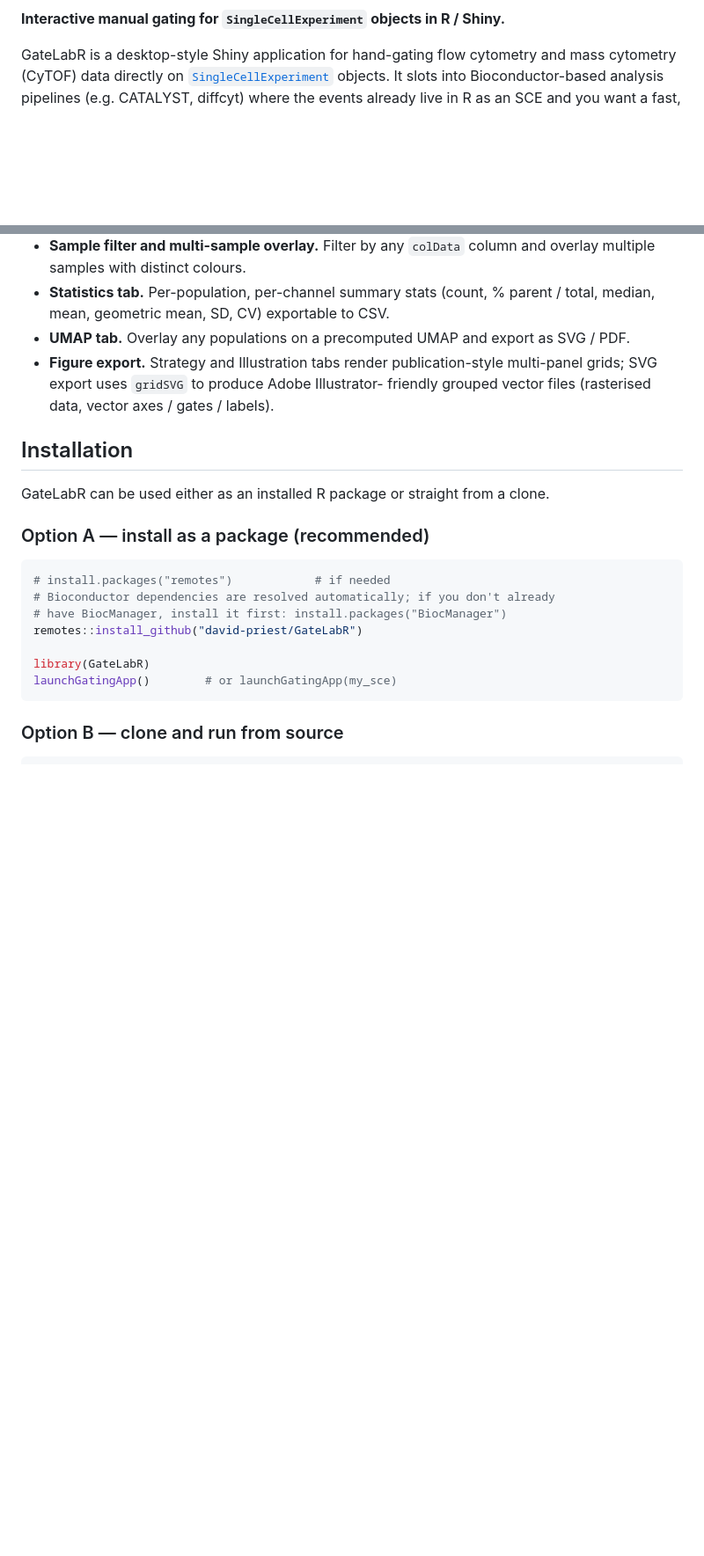
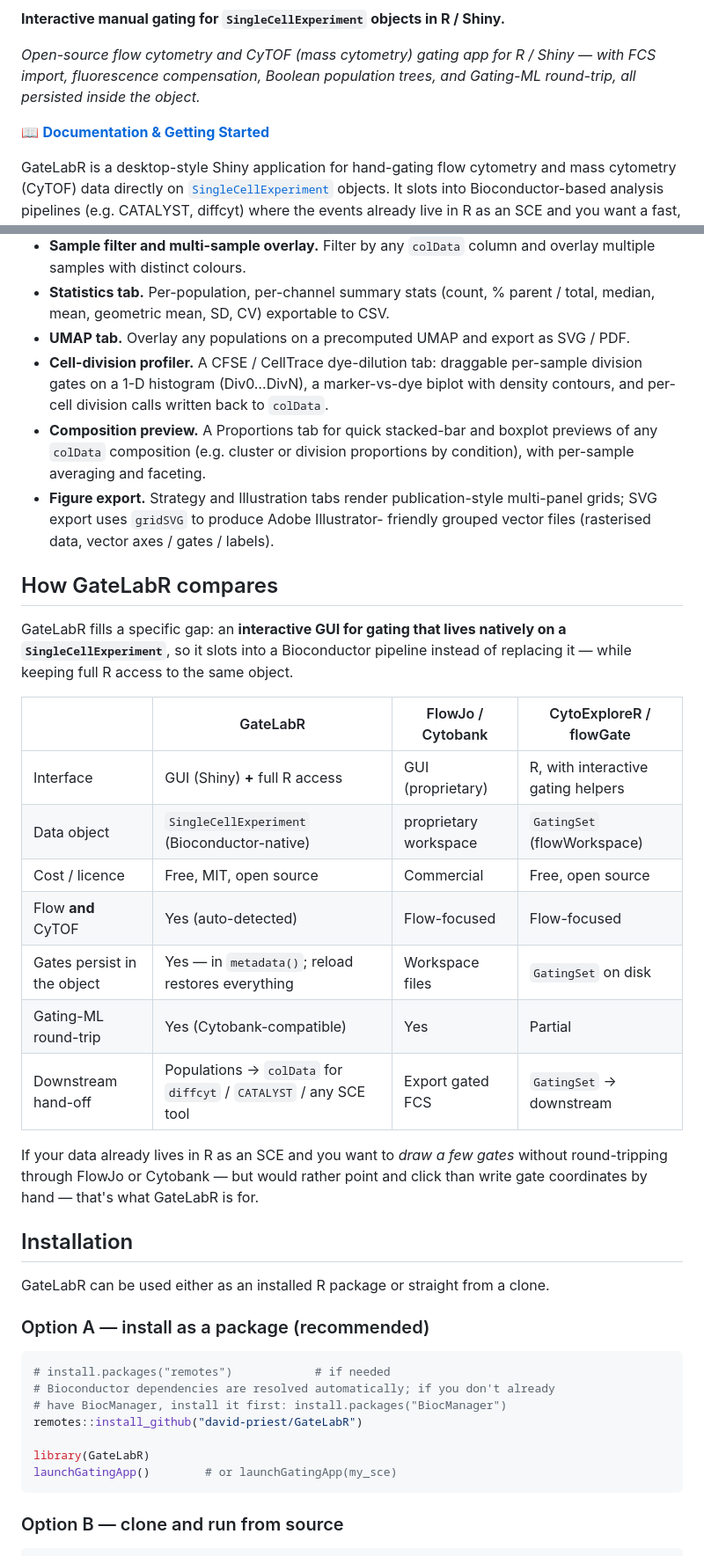
Before and after one commit to david-priest/GateLabR, a Markdown page: README.md, 2 parts joined by grey strips. Shown at 88% size. Rendered like a GitHub page; blank space fills up the shorter version.

Commit message:
README: docs badge/link, search tagline, comparison table, division+proportions features
Discoverability + onboarding: link the now-live pkgdown site, add a keyword-dense
search tagline, a 'How GateLabR compares' table (vs FlowJo/Cytobank and
CytoExploreR/flowGate), and surface the Division and Proportions tabs in Features.

Co-Authored-By: Claude Opus 4.8 (1M context) <noreply@anthropic.com>

```diff
--- a/README.md
+++ b/README.md
@@ -5,5 +6,11 @@
 
 **Interactive manual gating for `SingleCellExperiment` objects in R / Shiny.**
+
+*Open-source flow cytometry and CyTOF (mass cytometry) gating app for R / Shiny —
+with FCS import, fluorescence compensation, Boolean population trees, and
+Gating-ML round-trip, all persisted inside the object.*
+
+📖 **[Documentation & Getting Started](https://david-priest.github.io/GateLabR)**
 
 GateLabR is a desktop-style Shiny application for hand-gating flow cytometry
 and mass cytometry (CyTOF) data directly on
@@ -47,10 +54,37 @@ so loading the SCE again restores the entire workspace.
   % parent / total, median, mean, geometric mean, SD, CV) exportable to CSV.
 - **UMAP tab.** Overlay any populations on a precomputed UMAP and export as
   SVG / PDF.
+- **Cell-division profiler.** A CFSE / CellTrace dye-dilution tab: draggable
+  per-sample division gates on a 1-D histogram (Div0…DivN), a marker-vs-dye
+  biplot with density contours, and per-cell division calls written back to
+  `colData`.
+- **Composition preview.** A Proportions tab for quick stacked-bar and boxplot
+  previews of any `colData` composition (e.g. cluster or division proportions by
+  condition), with per-sample averaging and faceting.
 - **Figure export.** Strategy and Illustration tabs render publication-style
   multi-panel grids; SVG export uses `gridSVG` to produce Adobe Illustrator-
   friendly grouped vector files (rasterised data, vector axes / gates /
   labels).
+
+## How GateLabR compares
+
+GateLabR fills a specific gap: an **interactive GUI for gating that lives
+natively on a `SingleCellExperiment`**, so it slots into a Bioconductor pipeline
+instead of replacing it — while keeping full R access to the same object.
+
+| | GateLabR | FlowJo / Cytobank | CytoExploreR / flowGate |
+|---|---|---|---|
+| Interface | GUI (Shiny) **+** full R access | GUI (proprietary) | R, with interactive gating helpers |
+| Data object | `SingleCellExperiment` (Bioconductor-native) | proprietary workspace | `GatingSet` (flowWorkspace) |
+| Cost / licence | Free, MIT, open source | Commercial | Free, open source |
+| Flow **and** CyTOF | Yes (auto-detected) | Flow-focused | Flow-focused |
+| Gates persist in the object | Yes — in `metadata()`; reload restores everything | Workspace files | `GatingSet` on disk |
+| Gating-ML round-trip | Yes (Cytobank-compatible) | Yes | Partial |
+| Downstream hand-off | Populations → `colData` for `diffcyt` / `CATALYST` / any SCE tool | Export gated FCS | `GatingSet` → downstream |
+
+If your data already lives in R as an SCE and you want to *draw a few gates*
+without round-tripping through FlowJo or Cytobank — but would rather point and
+click than write gate coordinates by hand — that's what GateLabR is for.
 
 ## Installation
 
```
Also changed, not shown: other parts of README.md (+1 -0 lines).
